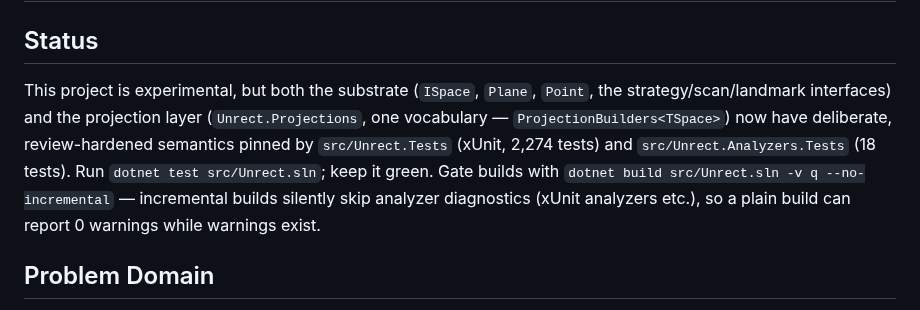
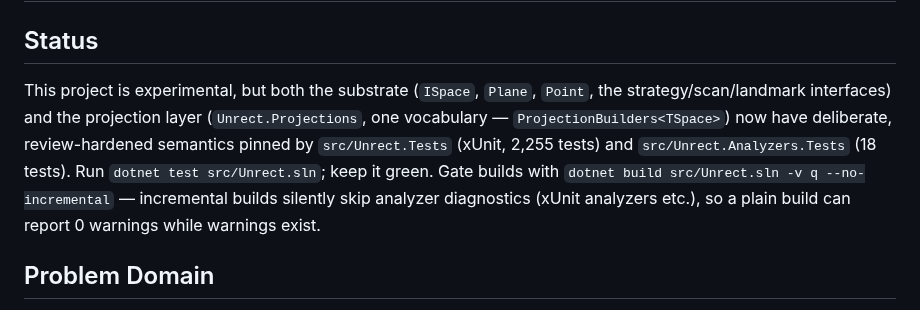
Before and after one commit to jasonmcboyd/Unrect, a Markdown page: CLAUDE.md, the part around one of its changes. Rendered like a GitHub page.

```diff
--- a/CLAUDE.md
+++ b/CLAUDE.md
@@ -2,7 +2,7 @@
 
 ## Status
 
-This project is experimental, but both the substrate (`ISpace`, `Plane`, `Point`, the strategy/scan/landmark interfaces) and the projection layer (`Unrect.Projections`, one vocabulary — `ProjectionBuilders<TSpace>`) now have deliberate, review-hardened semantics pinned by `src/Unrect.Tests` (xUnit, 2,274 tests) and `src/Unrect.Analyzers.Tests` (18 tests). Run `dotnet test src/Unrect.sln`; keep it green. Gate builds with `dotnet build src/Unrect.sln -v q --no-incremental` — incremental builds silently skip analyzer diagnostics (xUnit analyzers etc.), so a plain build can report 0 warnings while warnings exist.
+This project is experimental, but both the substrate (`ISpace`, `Plane`, `Point`, the strategy/scan/landmark interfaces) and the projection layer (`Unrect.Projections`, one vocabulary — `ProjectionBuilders<TSpace>`) now have deliberate, review-hardened semantics pinned by `src/Unrect.Tests` (xUnit, 2,255 tests) and `src/Unrect.Analyzers.Tests` (18 tests). Run `dotnet test src/Unrect.sln`; keep it green. Gate builds with `dotnet build src/Unrect.sln -v q --no-incremental` — incremental builds silently skip analyzer diagnostics (xUnit analyzers etc.), so a plain build can report 0 warnings while warnings exist.
 
 ## Problem Domain
 
```
Also changed, not shown: other parts of CLAUDE.md (+1 -1 lines).
